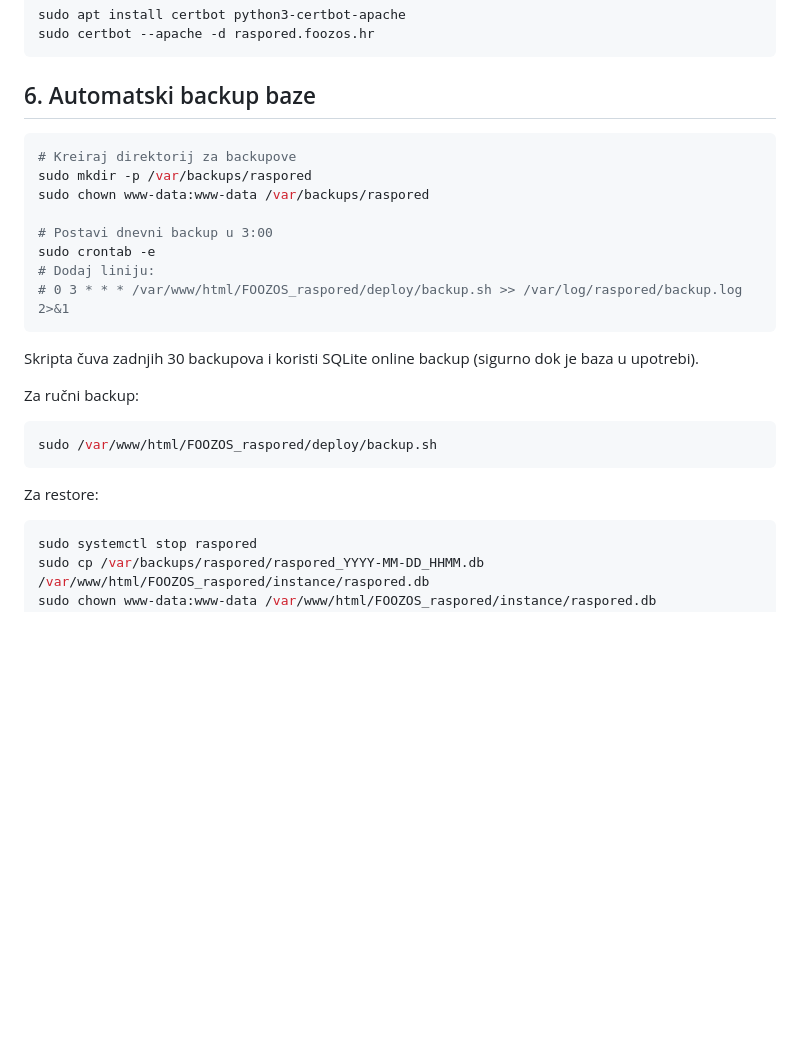
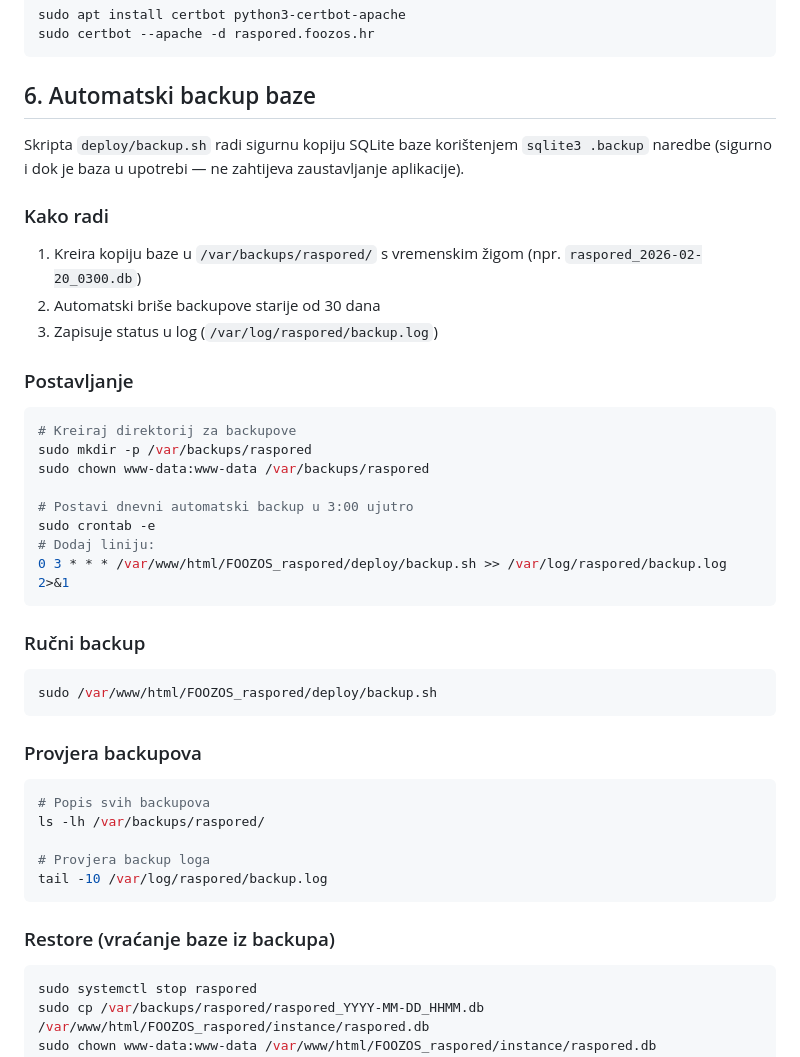
Before and after one commit to kkurilj/FOOZOS_raspored, a Markdown page: deploy/DEPLOY.md, the part around the change. Rendered like a GitHub page; blank space fills up the shorter version.

````diff
--- a/deploy/DEPLOY.md
+++ b/deploy/DEPLOY.md
@@ -65,25 +65,45 @@ sudo certbot --apache -d raspored.foozos.hr
 
 ## 6. Automatski backup baze
 
+Skripta `deploy/backup.sh` radi sigurnu kopiju SQLite baze korištenjem `sqlite3 .backup` naredbe (sigurno i dok je baza u upotrebi — ne zahtijeva zaustavljanje aplikacije).
+
+### Kako radi
+
+1. Kreira kopiju baze u `/var/backups/raspored/` s vremenskim žigom (npr. `raspored_2026-02-20_0300.db`)
+2. Automatski briše backupove starije od 30 dana
+3. Zapisuje status u log (`/var/log/raspored/backup.log`)
+
+### Postavljanje
+
 ```bash
 # Kreiraj direktorij za backupove
 sudo mkdir -p /var/backups/raspored
 sudo chown www-data:www-data /var/backups/raspored
 
-# Postavi dnevni backup u 3:00
+# Postavi dnevni automatski backup u 3:00 ujutro
 sudo crontab -e
 # Dodaj liniju:
-# 0 3 * * * /var/www/html/FOOZOS_raspored/deploy/backup.sh >> /var/log/raspored/backup.log 2>&1
+0 3 * * * /var/www/html/FOOZOS_raspored/deploy/backup.sh >> /var/log/raspored/backup.log 2>&1
 ```
 
-Skripta čuva zadnjih 30 backupova i koristi SQLite online backup (sigurno dok je baza u upotrebi).
+### Ručni backup
 
-Za ručni backup:
 ```bash
 sudo /var/www/html/FOOZOS_raspored/deploy/backup.sh
 ```
 
-Za restore:
+### Provjera backupova
+
+```bash
+# Popis svih backupova
+ls -lh /var/backups/raspored/
+
+# Provjera backup loga
+tail -10 /var/log/raspored/backup.log
+```
+
+### Restore (vraćanje baze iz backupa)
+
 ```bash
 sudo systemctl stop raspored
 sudo cp /var/backups/raspored/raspored_YYYY-MM-DD_HHMM.db /var/www/html/FOOZOS_raspored/instance/raspored.db
````
Also changed, not shown: README.md (+2 -0 lines).
